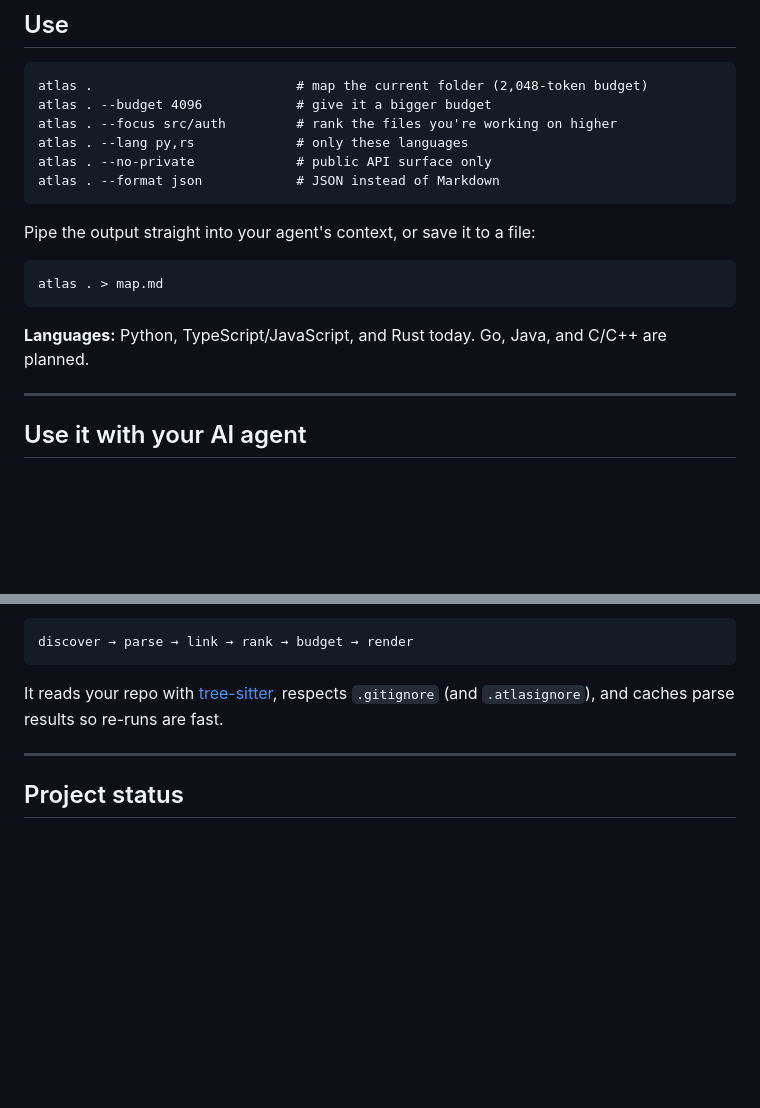
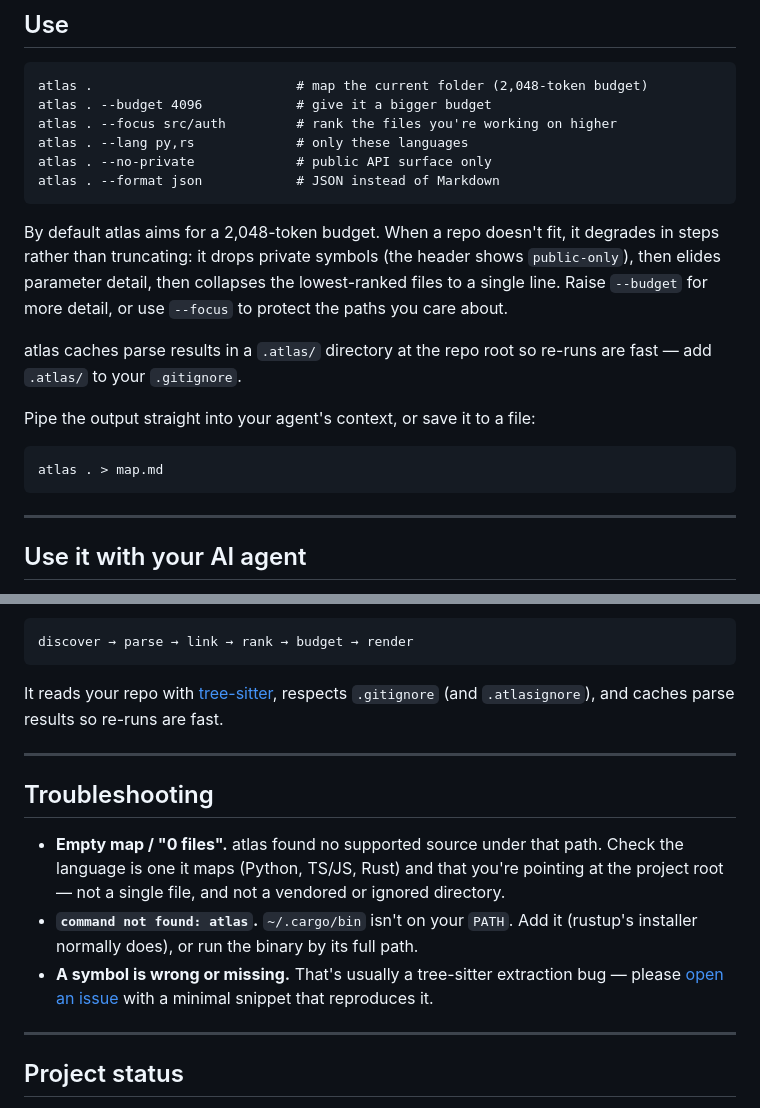
Before and after one commit to fkenmar/atlas, a Markdown page: README.md, 2 parts joined by grey strips. Drawn GitHub-style; blank space fills up the shorter version.

````diff
--- a/README.md
+++ b/README.md
@@ -78,13 +88,15 @@ atlas . --no-private             # public API surface only
 atlas . --format json            # JSON instead of Markdown
 ```
 
+By default atlas aims for a 2,048-token budget. When a repo doesn't fit, it degrades in steps rather than truncating: it drops private symbols (the header shows `public-only`), then elides parameter detail, then collapses the lowest-ranked files to a single line. Raise `--budget` for more detail, or use `--focus` to protect the paths you care about.
+
+atlas caches parse results in a `.atlas/` directory at the repo root so re-runs are fast — add `.atlas/` to your `.gitignore`.
+
 Pipe the output straight into your agent's context, or save it to a file:
 
 ```
 atlas . > map.md
 ```
-
-**Languages:** Python, TypeScript/JavaScript, and Rust today. Go, Java, and C/C++ are planned.
 
 ---
 
@@ -133,6 +145,14 @@ It reads your repo with [tree-sitter](https://tree-sitter.github.io/tree-sitter/
 
 ---
 
+## Troubleshooting
+
+- **Empty map / "0 files".** atlas found no supported source under that path. Check the language is one it maps (Python, TS/JS, Rust) and that you're pointing at the project root — not a single file, and not a vendored or ignored directory.
+- **`command not found: atlas`.** `~/.cargo/bin` isn't on your `PATH`. Add it (rustup's installer normally does), or run the binary by its full path.
+- **A symbol is wrong or missing.** That's usually a tree-sitter extraction bug — please [open an issue](https://github.com/fkenmar/atlas/issues/new?template=bug_report.md) with a minimal snippet that reproduces it.
+
+---
+
 ## Project status
 
 Alpha. The core works end-to-end and is benchmark-tested, but the CLI and output format may still change. See [STATUS.md](STATUS.md) for the current state, [CHANGELOG.md](CHANGELOG.md) for what's landed, and [docs/PRD.md](docs/PRD.md) for the full design.
````
Also changed, not shown: other parts of README.md (+17 -7 lines).
